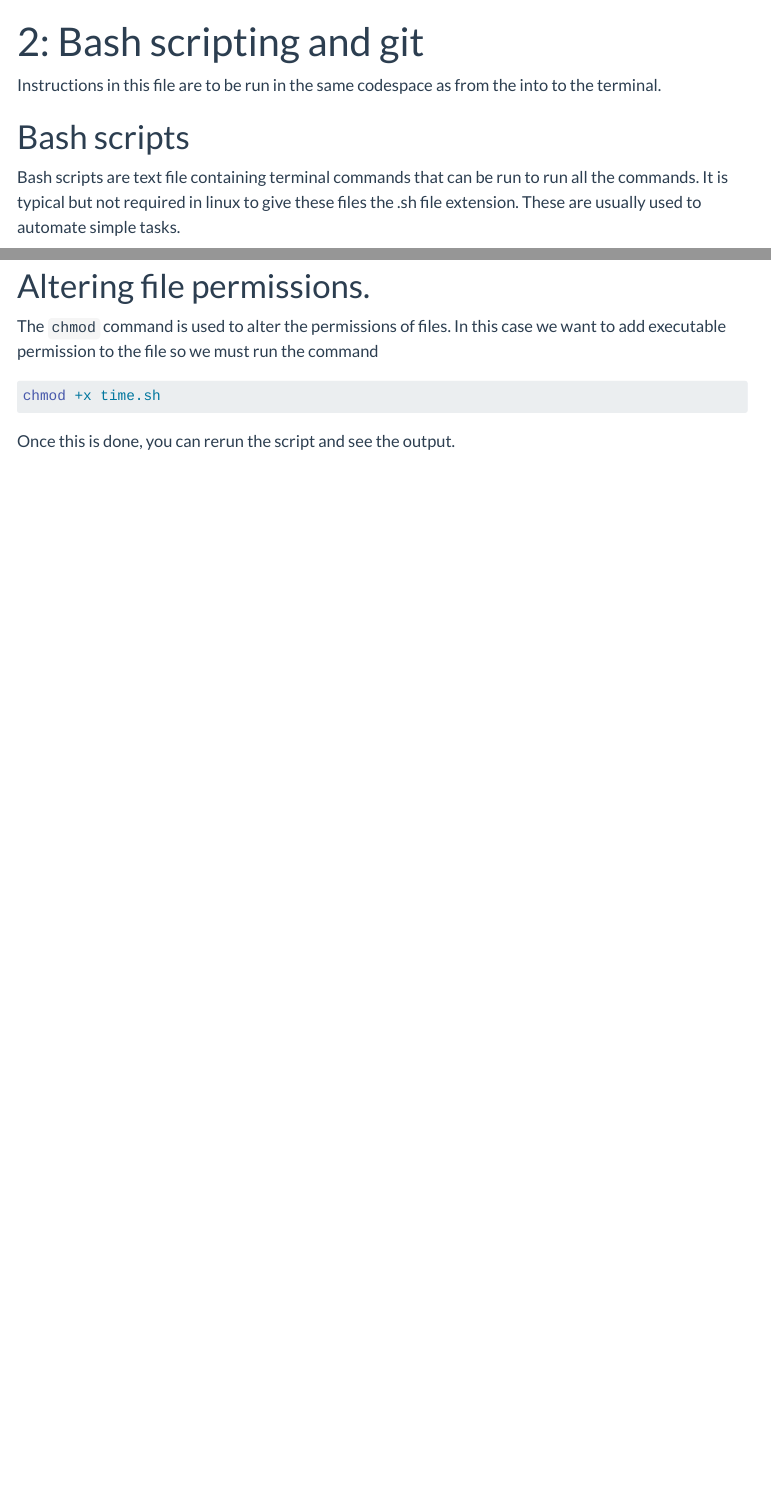
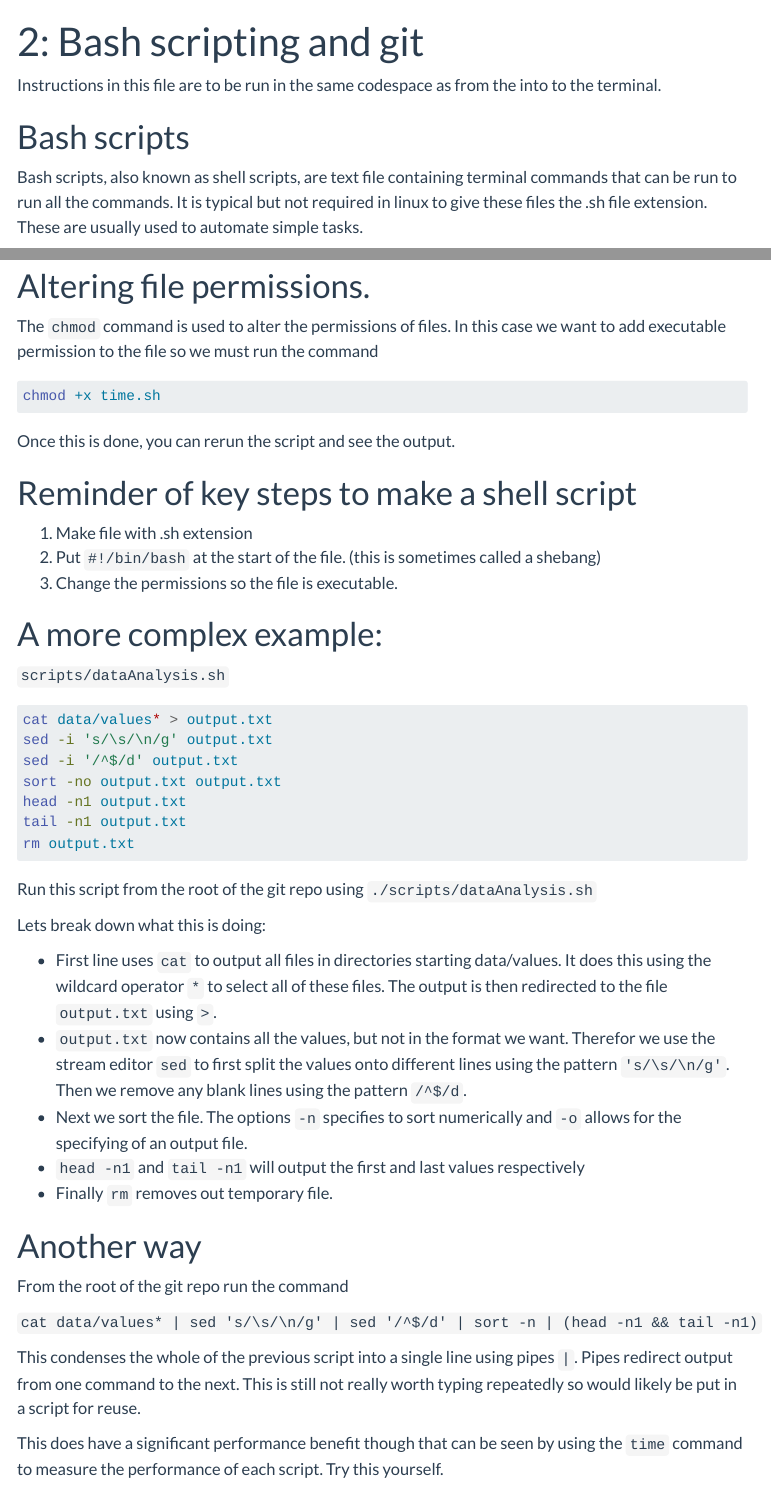
Before and after one commit to uol-feps-soc-2023internprojects/COMP1711, a Quarto document (Notes/n02-scripting-git.qmd): the page in a window 1100 px wide, from its top, and a second part further down, joined at a grey line. Rendered offline with R 4.5, knitr and Pandoc in place of Quarto, with nearby package versions; menus at the side of the page are left out.

Commit message:
More notes on scripts, pipes and wildcard

````diff
--- a/Notes/n02-scripting-git.qmd
+++ b/Notes/n02-scripting-git.qmd
@@ -4,7 +4,7 @@ title: "2: Bash scripting and git"
 Instructions in this file are to be run in the same codespace as from the into to the terminal.
 
 # Bash scripts
-Bash scripts are text file containing terminal commands that can be run to run all the commands. It is typical but not required in linux to give these files the .sh file extension. These are usually used to automate simple tasks.
+Bash scripts, also known as shell scripts,  are text file containing terminal commands that can be run to run all the commands. It is typical but not required in linux to give these files the .sh file extension. These are usually used to automate simple tasks.
 
 First make a a new directory called `scripts` and navigate to it. And make a file called `time.sh`. In the file put these lines:
 ``` bash
@@ -44,3 +44,39 @@ The `chmod` command is used to alter the permissions of files. In this case we w
 chmod +x time.sh
 ```
 Once this is done, you can rerun the script and see the output.
+
+# Reminder of key steps to make a shell script
+
+1. Make file with .sh extension
+2. Put `#!/bin/bash` at the start of the file. (this is sometimes called a shebang)
+3. Change the permissions so the file is executable.
+
+# A more complex example:
+`scripts/dataAnalysis.sh`
+``` bash
+cat data/values* > output.txt
+sed -i 's/\s/\n/g' output.txt
+sed -i '/^$/d' output.txt
+sort -no output.txt output.txt
+head -n1 output.txt
+tail -n1 output.txt
+rm output.txt
+```
+Run this script from the root of the git repo using `./scripts/dataAnalysis.sh`
+
+Lets break down what this is doing:
+
+* First line uses `cat` to output all files in directories starting data/values. It does this using the wildcard operator `*` to select all of these files. The output is then redirected to the file `output.txt` using `>`.
+* `output.txt` now contains all the values, but not in the format we want. Therefor we use the stream editor `sed` to first split the values onto different lines using the pattern `'s/\s/\n/g'`. Then we remove any blank lines using the pattern `/^$/d`.
+* Next we sort the file. The options `-n` specifies to sort numerically and `-o` allows for the specifying of an output file.
+* `head -n1` and `tail -n1` will output the first and last values respectively
+* Finally `rm` removes out temporary file.
+
+# Another way
+From the root of the git repo run the command
+
+`cat data/values* | sed 's/\s/\n/g' | sed '/^$/d' | sort -n | (head -n1 && tail -n1)`
+
+This condenses the whole of the previous script into a single line using pipes `|`. Pipes redirect output from one command to the next. This is still not really worth typing repeatedly so would likely be put in a script for reuse.
+
+This does have a significant performance benefit though that can be seen by using the `time` command to measure the performance of each script. Try this yourself.
````
Also changed, not shown: Exercises/e01-linux-cli.qmd (+14 -8 lines), Notes/n01-intro.qmd (+2 -1 lines).
